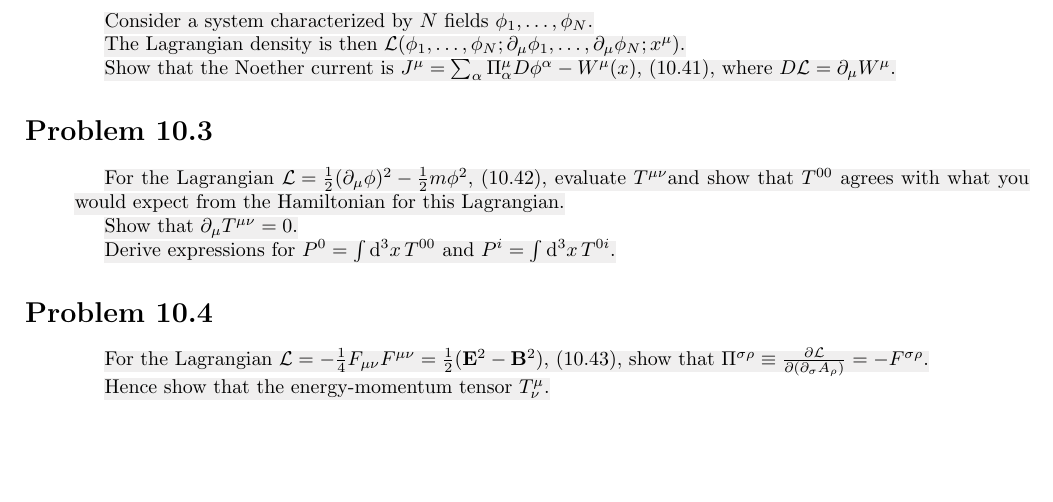
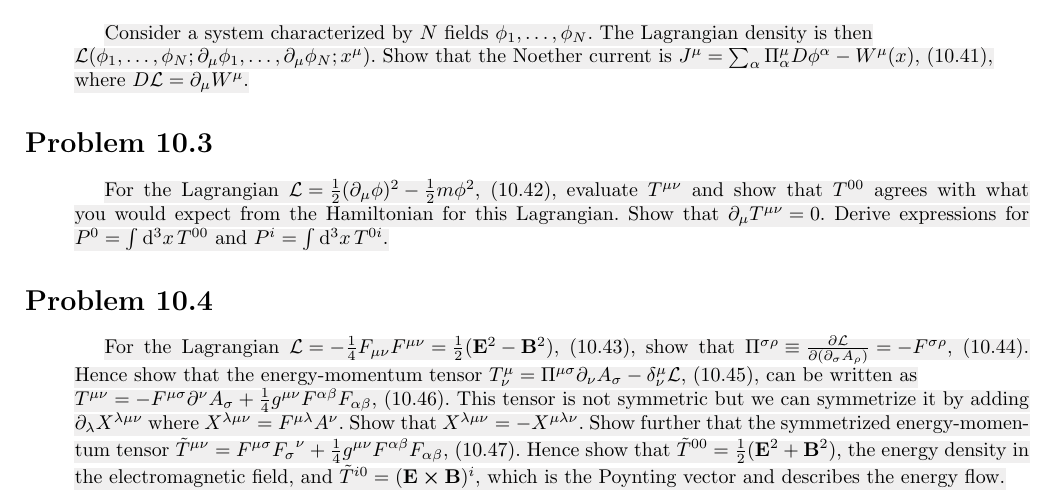
Before and after one commit to ojarsbuddy/QFTFTGA, a LaTeX document (chapter10.tex): part of the page, cut so that both start at the same text, the shorter picture padded with empty space. Compiled offline with pdfLaTeX.

Commit message:
Problem stateements done.

```diff
--- a/chapter10.tex
+++ b/chapter10.tex
@@ -34,29 +34,19 @@ So for the field $\phi(x)$ use the conserved charge $P^\alpha$ to generate the s
 
 \section*{Problem 10.2}
 \begin{quoting}
-    \hl{Consider a system characterized by $N$ fields $\phi_1,\dots,\phi_N$.}
-
-    \hl{The Lagrangian density is then $\mathcal{L}(\phi_1,\dots,\phi_N;\partial_\mu \phi_1,\dots,\partial_\mu \phi_N;x^\mu)$.}
-
-    \hl{Show that the Noether current is $J^\mu=\sum_\alpha \Pi_\alpha^\mu  D\phi^\alpha-W^\mu(x)$, (10.41), where $D\mathcal{L}=\partial_\mu W^\mu$.}
+    \hl{Consider a system characterized by $N$ fields $\phi_1,\dots,\phi_N$. The Lagrangian density is then\\ $\mathcal{L}(\phi_1,\dots,\phi_N;\partial_\mu \phi_1,\dots,\partial_\mu \phi_N;x^\mu)$. Show that the Noether current is $J^\mu=\sum_\alpha \Pi_\alpha^\mu  D\phi^\alpha-W^\mu(x)$, (10.41),\\ where $D\mathcal{L}=\partial_\mu W^\mu$.}
 \end{quoting}
 
 
 \section*{Problem 10.3}
 \begin{quoting}
-    \hl{For the Lagrangian $\mathcal{L}=\frac{1}{2}(\partial_\mu \phi)^2-\frac{1}{2}m\phi^2$, (10.42), evaluate $T^{\mu\nu}$and show that $T^{00}$ agrees with what you would expect from the Hamiltonian for this Lagrangian.}
-
-    \hl{Show that $\partial_\mu T^{\mu\nu}=0$.}
-
-    \hl{Derive expressions for $P^0=\int\dd[3]{x}T^{00}$ and $P^i=\int\dd[3]{x}T^{0i}$.}
+    \hl{For the Lagrangian $\mathcal{L}=\frac{1}{2}(\partial_\mu \phi)^2-\frac{1}{2}m\phi^2$, (10.42), evaluate $T^{\mu\nu}$ and show that $T^{00}$ agrees with what you would expect from the Hamiltonian for this Lagrangian. Show that $\partial_\mu T^{\mu\nu}=0$. Derive expressions for $P^0=\int\dd[3]{x}T^{00}$ and $P^i=\int\dd[3]{x}T^{0i}$.}
 \end{quoting}
 
 
 \section*{Problem 10.4}
 \begin{quoting}
-    \hl{For the Lagrangian $\mathcal{L}=-\frac{1}{4}F_{\mu\nu}F^{\mu\nu}=\frac{1}{2}(\vb{E}^2-\vb{B}^2)$, (10.43), show that $\Pi^{\sigma\rho}\equiv\pdv{\mathcal{L}}{(\partial_\sigma A_\rho)}=-F^{\sigma\rho}$.}
-
-    \hl{Hence show that the energy-momentum tensor $T^\mu_\nu$.}
+    \hl{For the Lagrangian $\mathcal{L}=-\frac{1}{4}F_{\mu\nu}F^{\mu\nu}=\frac{1}{2}(\vb{E}^2-\vb{B}^2)$, (10.43), show that $\Pi^{\sigma\rho}\equiv\pdv{\mathcal{L}}{(\partial_\sigma A_\rho)}=-F^{\sigma\rho}$, (10.44). Hence show that the energy-momentum tensor $T^\mu_\nu=\Pi^{\mu\sigma} \partial_\nu A_\sigma-\delta^\mu_\nu \mathcal{L}$, (10.45), can be written as\\ $T^{\mu\nu}=-F^{\mu\sigma}\partial^\nu A_\sigma+\frac{1}{4}g^{\mu\nu}F^{\alpha\beta}F_{\alpha\beta}$, (10.46). This tensor is not symmetric but we can symmetrize it by adding $\partial_\lambda X^{\lambda\mu\nu}$ where $X^{\lambda\mu\nu}=F^{\mu\lambda}A^\nu$. Show that $X^{\lambda\mu\nu}=-X^{\mu\lambda\nu}$. Show further that the symmetrized energy-momentum tensor $\tilde{T}^{\mu\nu}=F^{\mu\sigma}{F_\sigma}^\nu+\frac{1}{4}g^{\mu\nu}F^{\alpha\beta}F_{\alpha\beta}$, (10.47). Hence show that $\tilde{T}^{00}=\frac{1}{2}(\vb{E}^2+\vb{B}^2)$, the energy density in the electromagnetic field, and $\tilde{T}^{i0}=(\vb{E}\cross\vb{B})^i$, which is the Poynting vector and describes the energy flow.}
 \end{quoting}
 
 \end{document}
```
